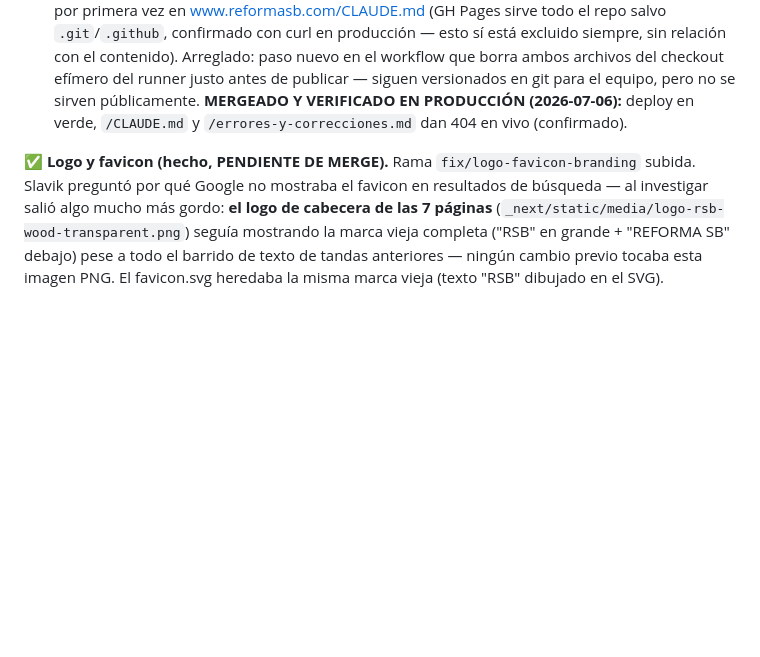
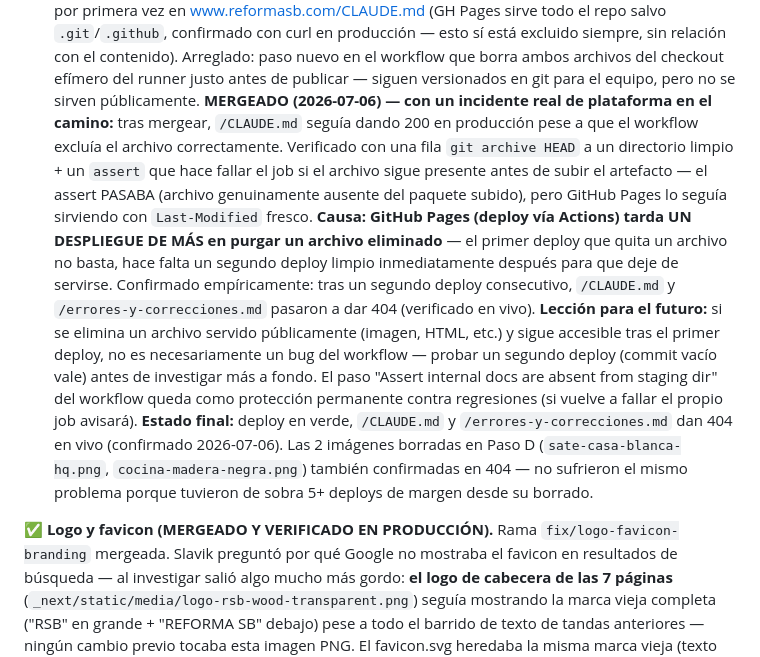
Before and after one commit to slvk420/reformasB, a Markdown page: CLAUDE.md, the part around the change. GitHub-like rendering; blank space fills up the shorter version.

Commit message:
Docs: document GitHub Pages two-deploy-lag discovery for file removals
Co-Authored-By: Claude Fable 5 <noreply@anthropic.com>

```diff
--- a/CLAUDE.md
+++ b/CLAUDE.md
@@ -173,11 +173,32 @@ confirmado con curl en producción — esto sí está excluido siempre, sin rela
 con el contenido). Arreglado: paso nuevo en el workflow que borra ambos
 archivos del checkout efímero del runner justo antes de publicar — siguen
 versionados en git para el equipo, pero no se sirven públicamente.
-**MERGEADO Y VERIFICADO EN PRODUCCIÓN (2026-07-06):** deploy en verde,
-`/CLAUDE.md` y `/errores-y-correcciones.md` dan 404 en vivo (confirmado).
+**MERGEADO (2026-07-06) — con un incidente real de plataforma en el camino:**
+tras mergear, `/CLAUDE.md` seguía dando 200 en producción pese a que el
+workflow excluía el archivo correctamente. Verificado con una fila `git
+archive HEAD` a un directorio limpio + un `assert` que hace fallar el job si
+el archivo sigue presente antes de subir el artefacto — el assert PASABA
+(archivo genuinamente ausente del paquete subido), pero GitHub Pages lo
+seguía sirviendo con `Last-Modified` fresco. **Causa: GitHub Pages (deploy
+vía Actions) tarda UN DESPLIEGUE DE MÁS en purgar un archivo eliminado** —
+el primer deploy que quita un archivo no basta, hace falta un segundo
+deploy limpio inmediatamente después para que deje de servirse. Confirmado
+empíricamente: tras un segundo deploy consecutivo, `/CLAUDE.md` y
+`/errores-y-correcciones.md` pasaron a dar 404 (verificado en vivo).
+**Lección para el futuro:** si se elimina un archivo servido públicamente
+(imagen, HTML, etc.) y sigue accesible tras el primer deploy, no es
+necesariamente un bug del workflow — probar un segundo deploy (commit vacío
+vale) antes de investigar más a fondo. El paso "Assert internal docs are
+absent from staging dir" del workflow queda como protección permanente
+contra regresiones (si vuelve a fallar el propio job avisará).
+**Estado final:** deploy en verde, `/CLAUDE.md` y `/errores-y-correcciones.md`
+dan 404 en vivo (confirmado 2026-07-06). Las 2 imágenes borradas en Paso D
+(`sate-casa-blanca-hq.png`, `cocina-madera-negra.png`) también confirmadas
+en 404 — no sufrieron el mismo problema porque tuvieron de sobra 5+ deploys
+de margen desde su borrado.
 
-**✅ Logo y favicon (hecho, PENDIENTE DE MERGE).** Rama
-`fix/logo-favicon-branding` subida. Slavik preguntó por qué Google no
+**✅ Logo y favicon (MERGEADO Y VERIFICADO EN PRODUCCIÓN).** Rama
+`fix/logo-favicon-branding` mergeada. Slavik preguntó por qué Google no
 mostraba el favicon en resultados de búsqueda — al investigar salió algo
 mucho más gordo: **el logo de cabecera de las 7 páginas**
 (`_next/static/media/logo-rsb-wood-transparent.png`) seguía mostrando la
```
